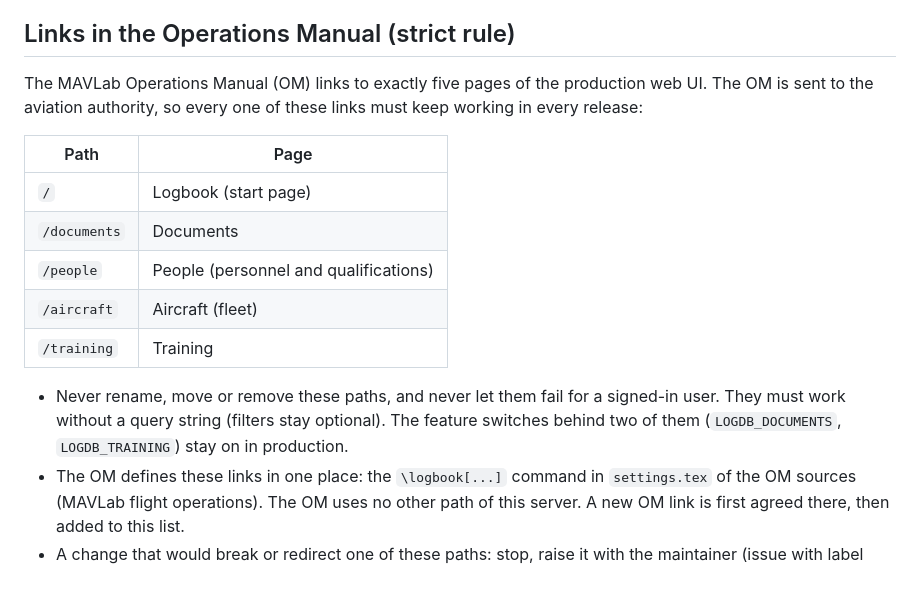
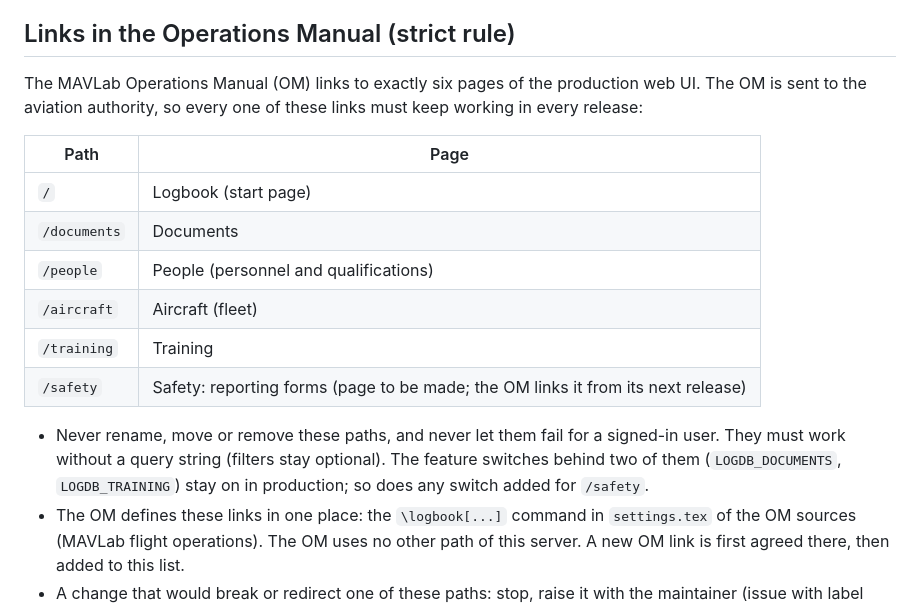
Before and after one commit to tudelft/paparazzi_log_parsing, a Markdown page: AGENTS.md, the part around the change. Drawn GitHub-style; blank space fills up the shorter version.

Commit message:
AGENTS.md: sixth Operations Manual link /safety (reporting forms)

```diff
--- a/AGENTS.md
+++ b/AGENTS.md
@@ -37,7 +37,7 @@
 
 ## Links in the Operations Manual (strict rule)
 
-The MAVLab Operations Manual (OM) links to exactly five pages of the production web UI. The OM is sent to the
+The MAVLab Operations Manual (OM) links to exactly six pages of the production web UI. The OM is sent to the
 aviation authority, so every one of these links must keep working in every release:
 
 | Path | Page |
@@ -47,10 +47,11 @@ aviation authority, so every one of these links must keep working in every relea
 | `/people` | People (personnel and qualifications) |
 | `/aircraft` | Aircraft (fleet) |
 | `/training` | Training |
+| `/safety` | Safety: reporting forms (page to be made; the OM links it from its next release) |
 
 - Never rename, move or remove these paths, and never let them fail for a signed-in user. They must work
   without a query string (filters stay optional). The feature switches behind two of them
-  (`LOGDB_DOCUMENTS`, `LOGDB_TRAINING`) stay on in production.
+  (`LOGDB_DOCUMENTS`, `LOGDB_TRAINING`) stay on in production; so does any switch added for `/safety`.
 - The OM defines these links in one place: the `\logbook[...]` command in `settings.tex` of the OM sources
   (MAVLab flight operations). The OM uses no other path of this server. A new OM link is first agreed there,
   then added to this list.
```
